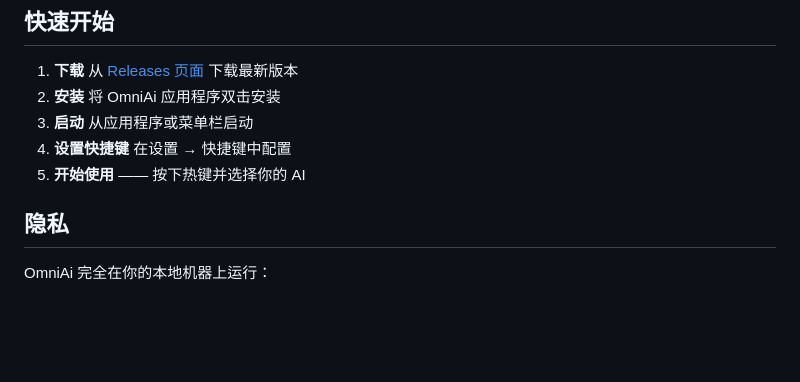
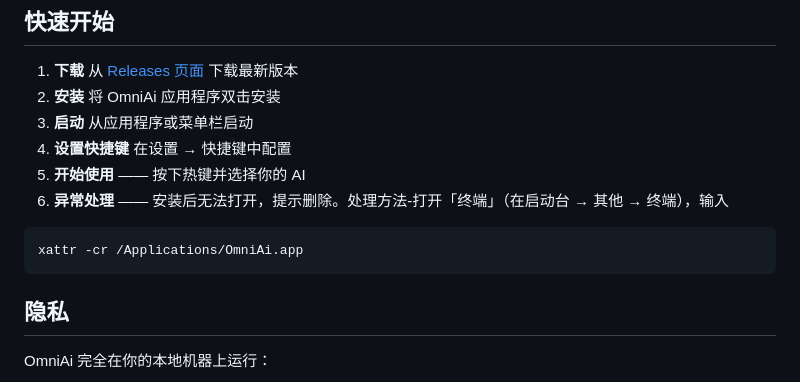
Before and after one commit to unhurriedly/OmniAi-Desktop, a Markdown page: README.md, the part around the change. GitHub-like rendering; blank space fills up the shorter version.

Commit message:
Update README.md
增加异常处理方法

````diff
--- a/README.md
+++ b/README.md
@@ -68,6 +68,10 @@ OmniAi 将所有 AI 助手聚合在一个 AI 原生应用中。你的会话保
 3. **启动** 从应用程序或菜单栏启动
 4. **设置快捷键** 在设置 → 快捷键中配置
 5. **开始使用** —— 按下热键并选择你的 AI
+6. **异常处理** —— 安装后无法打开，提示删除。处理方法-打开「终端」（在启动台 → 其他 → 终端），输入
+```bash
+xattr -cr /Applications/OmniAi.app
+```
 
 ## 隐私
 
````
